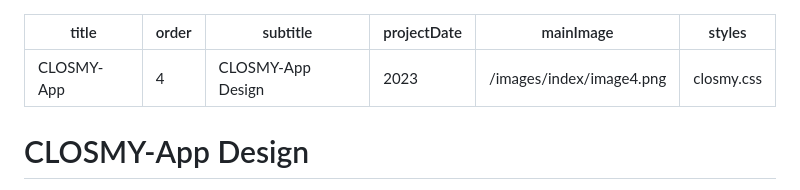
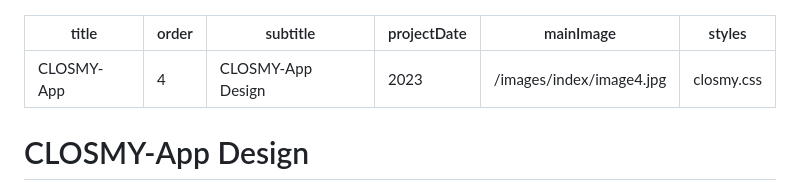
Before and after one commit to elenadominguezdesigner/portfolio, a Markdown page: src/pages/closmy-app.md, the part around the change. Drawn GitHub-style.

Commit message:
Fix index image

```diff
--- a/src/pages/closmy-app.md
+++ b/src/pages/closmy-app.md
@@ -3,7 +3,7 @@ title: CLOSMY-App
 order: 4
 subtitle: CLOSMY-App Design
 projectDate: "2023"
-mainImage: "/images/index/image4.png"
+mainImage: "/images/index/image4.jpg"
 styles: "closmy.css"
 ---
 <section class="section">
```
